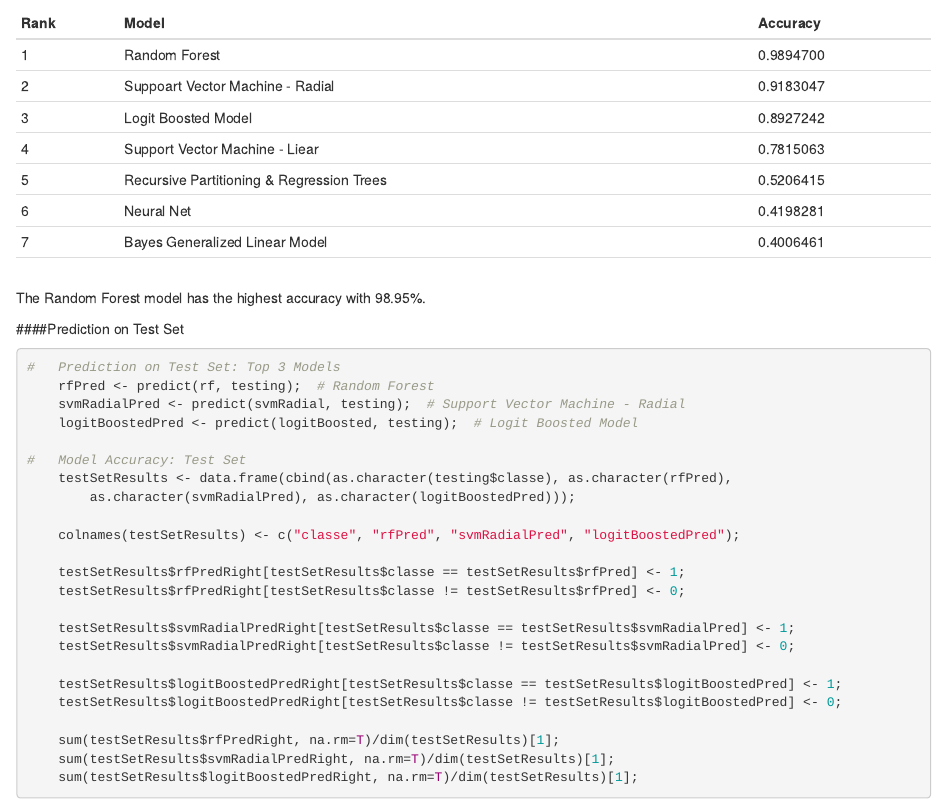
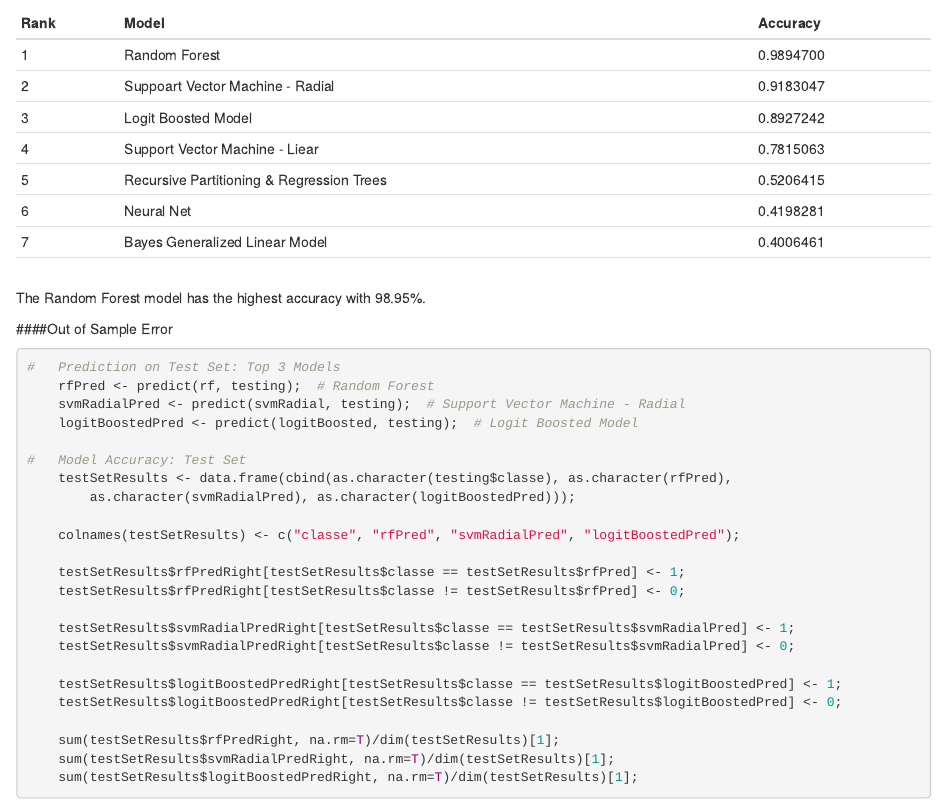
Before and after one commit to paforsey/Practical-Machine-Learning, an R Markdown document (PredictionMotivation.Rmd): the page in a window 1100 px wide, from 2890 px down. Rendered offline with R 4.5, knitr and Pandoc, with nearby package versions.

Commit message:
Update PredictionMotivation.Rmd

````diff
--- a/PredictionMotivation.Rmd
+++ b/PredictionMotivation.Rmd
@@ -160,7 +160,7 @@ A total of seven (7) modeling methodlogies were evaluted:
 
 The Random Forest model has the highest accuracy with 98.95%.
 
-####Prediction on Test Set
+####Out of Sample Error
 ```{r echo=T, cache=T, eval=F}
 #   Prediction on Test Set: Top 3 Models
     rfPred <- predict(rf, testing);  # Random Forest
````
